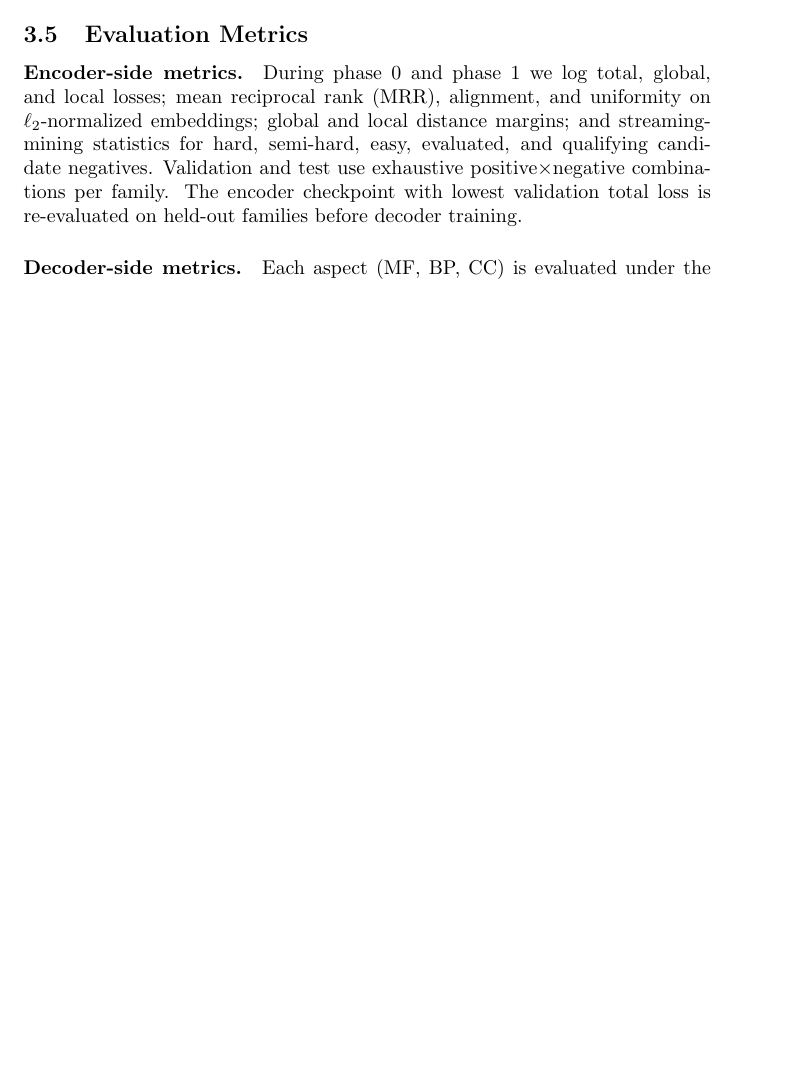
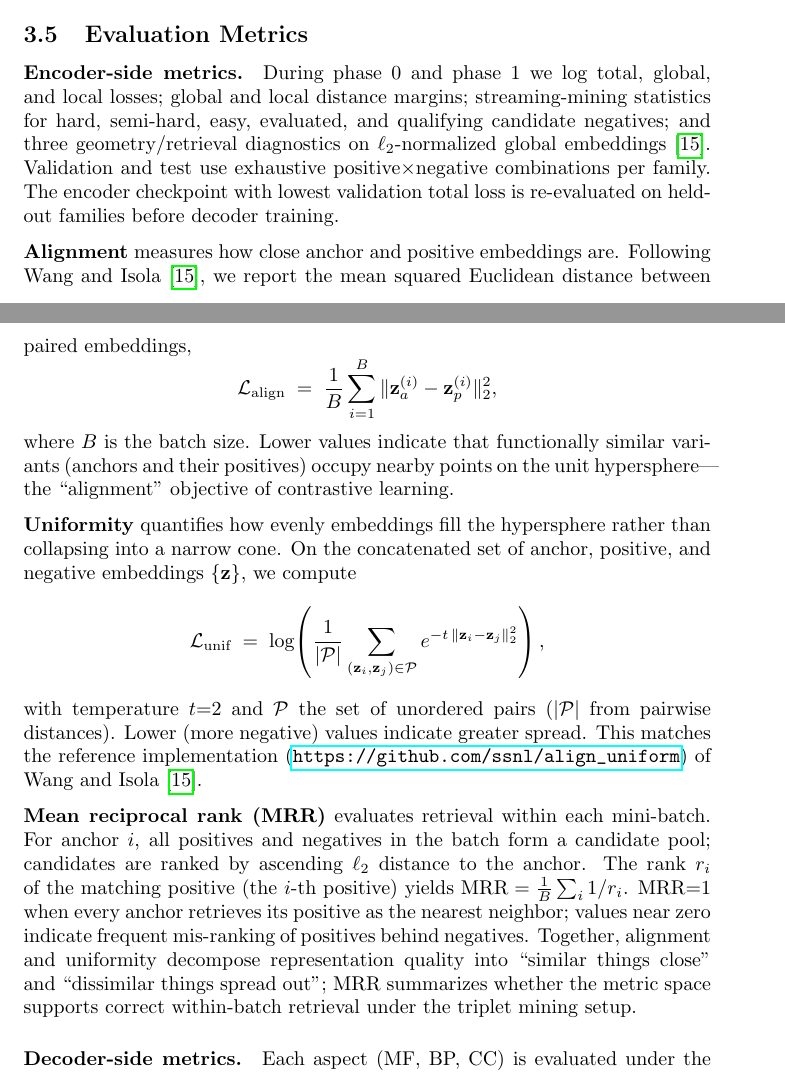
Before and after one commit to furkand40fr/contvar, a LaTeX paper (paper/boran_template.tex): part of page 13 of 19 before the commit and two parts of pages 13 and 14 of 20 after it, the two joined at a grey line, cut so that both start at the same text, the shorter picture padded with empty space. Compiled offline with pdfLaTeX.

Commit message:
description for mrr alignment and uniformity

```diff
--- a/paper/boran_template.tex
+++ b/paper/boran_template.tex
@@ -232,7 +232,21 @@ The Space runs the same graph-based inference path used by the project: it parse
 \subsection{Evaluation Metrics}
 
 \paragraph{Encoder-side metrics.}
-During phase~0 and phase~1 we log total, global, and local losses; mean reciprocal rank (MRR), alignment, and uniformity on $\ell_2$-normalized embeddings; global and local distance margins; and streaming-mining statistics for hard, semi-hard, easy, evaluated, and qualifying candidate negatives. Validation and test use exhaustive positive$\times$negative combinations per family. The encoder checkpoint with lowest validation total loss is re-evaluated on held-out families before decoder training.
+During phase~0 and phase~1 we log total, global, and local losses; global and local distance margins; streaming-mining statistics for hard, semi-hard, easy, evaluated, and qualifying candidate negatives; and three geometry/retrieval diagnostics on $\ell_2$-normalized global embeddings~\cite{wang2020hypersphere}. Validation and test use exhaustive positive$\times$negative combinations per family. The encoder checkpoint with lowest validation total loss is re-evaluated on held-out families before decoder training.
+
+\textbf{Alignment} measures how close anchor and positive embeddings are. Following Wang and Isola~\cite{wang2020hypersphere}, we report the mean squared Euclidean distance between paired embeddings,
+\[
+\mathcal{L}_{\text{align}} \;=\; \frac{1}{B}\sum_{i=1}^{B}\|\mathbf{z}_a^{(i)}-\mathbf{z}_p^{(i)}\|_2^2,
+\]
+where $B$ is the batch size. Lower values indicate that functionally similar variants (anchors and their positives) occupy nearby points on the unit hypersphere---the ``alignment'' objective of contrastive learning.
+
+\textbf{Uniformity} quantifies how evenly embeddings fill the hypersphere rather than collapsing into a narrow cone. On the concatenated set of anchor, positive, and negative embeddings $\{\mathbf{z}\}$, we compute
+\[
+\mathcal{L}_{\text{unif}} \;=\; \log\!\left(\frac{1}{|\mathcal{P}|}\sum_{(\mathbf{z}_i,\mathbf{z}_j)\in\mathcal{P}} e^{-t\,\|\mathbf{z}_i-\mathbf{z}_j\|_2^2}\right),
+\]
+with temperature $t{=}2$ and $\mathcal{P}$ the set of unordered pairs ($|\mathcal{P}|$ from pairwise distances). Lower (more negative) values indicate greater spread. This matches the reference implementation (\url{https://github.com/ssnl/align_uniform}) of Wang and Isola~\cite{wang2020hypersphere}.
+
+\textbf{Mean reciprocal rank (MRR)} evaluates retrieval within each mini-batch. For anchor $i$, all positives and negatives in the batch form a candidate pool; candidates are ranked by ascending $\ell_2$ distance to the anchor. The rank $r_i$ of the matching positive (the $i$-th positive) yields $\mathrm{MRR}=\frac{1}{B}\sum_i 1/r_i$. MRR${=}1$ when every anchor retrieves its positive as the nearest neighbor; values near zero indicate frequent mis-ranking of positives behind negatives. Together, alignment and uniformity decompose representation quality into ``similar things close'' and ``dissimilar things spread out''; MRR summarizes whether the metric space supports correct within-batch retrieval under the triplet mining setup.
 
 \paragraph{Decoder-side metrics.}
 Each aspect (MF, BP, CC) is evaluated under the shared UniRef50 cluster-aware split. We report mAP over terms with at least one positive in the split, and at the F1-optimal probability threshold (swept from 0.05 to 0.95 in steps of 0.05) macro-averaged F1, precision, recall, accuracy, and MCC. The validation mAP-best model is evaluated on the test split.
```
Also changed, not shown: paper/reference.bib (+10 -0 lines).
